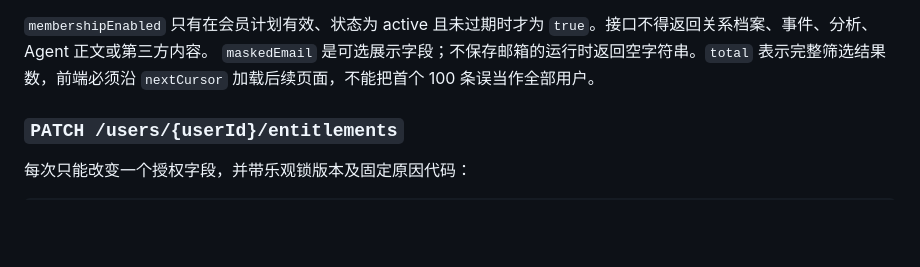
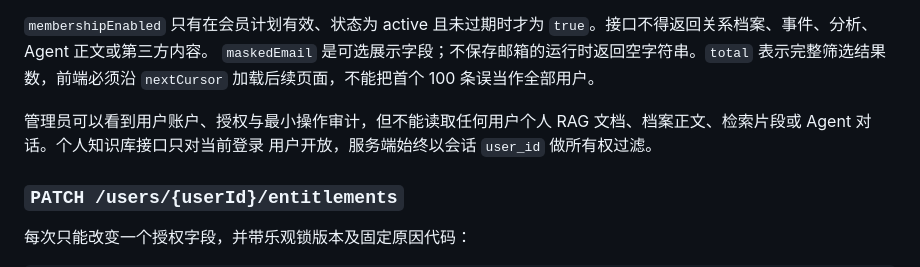
Before and after one commit to TianLongLuo/game-signal-lab, a Markdown page: admin/API_CONTRACT.md, the part around the change. GitHub-like rendering; blank space fills up the shorter version.

Commit message:
sync admin/API_CONTRACT.md from 091c592

```diff
--- a/admin/API_CONTRACT.md
+++ b/admin/API_CONTRACT.md
@@ -123,6 +123,10 @@
 
 `membershipEnabled` 只有在会员计划有效、状态为 active 且未过期时才为 `true`。接口不得返回关系档案、事件、分析、Agent 正文或第三方内容。
 `maskedEmail` 是可选展示字段；不保存邮箱的运行时返回空字符串。`total` 表示完整筛选结果数，前端必须沿 `nextCursor` 加载后续页面，不能把首个 100 条误当作全部用户。
+
+管理员可以看到用户账户、授权与最小操作审计，但不能读取任何用户个人
+RAG 文档、档案正文、检索片段或 Agent 对话。个人知识库接口只对当前登录
+用户开放，服务端始终以会话 `user_id` 做所有权过滤。
 
 ### `PATCH /users/{userId}/entitlements`
 
```
